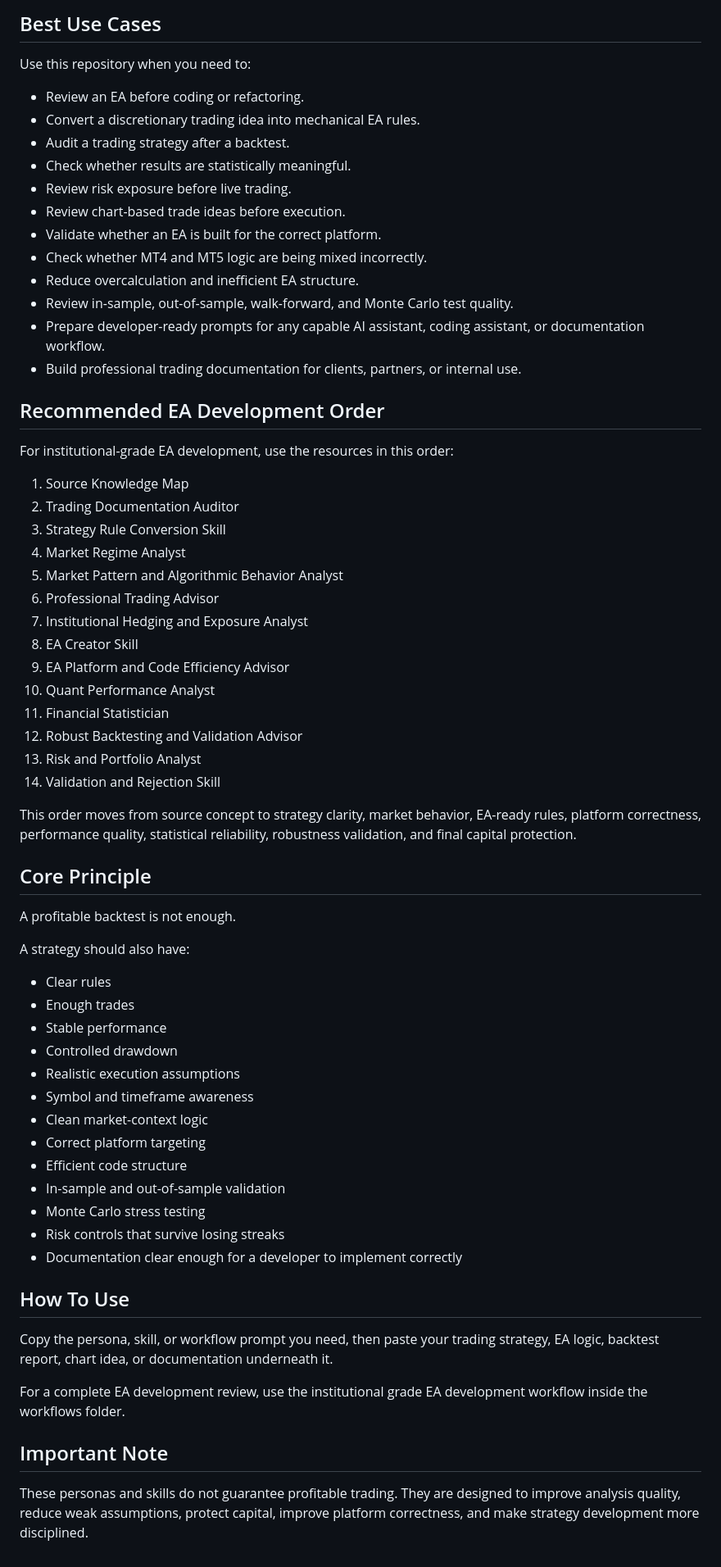
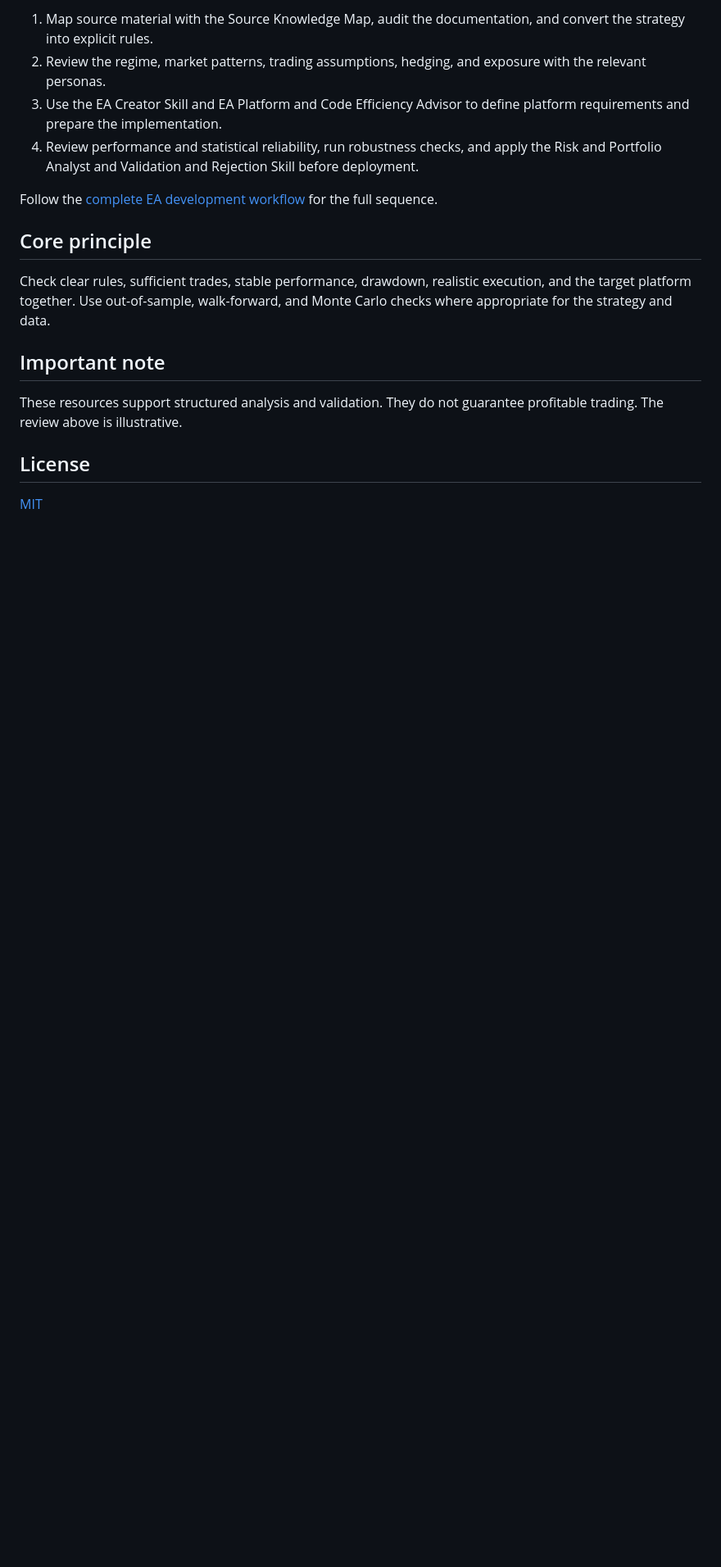
Before and after one commit to PilotSwiftAscent/Swift-Ascent-Trading-Analysis-Hub, a Markdown page: README.md, the part around one of its changes. Shown at 82% size. Drawn GitHub-style; blank space fills up the shorter version.

```diff
--- a/README.md
+++ b/README.md
@@ -67,68 +43,19 @@ analysis personas/
 
-## Best Use Cases
+1. Map source material with the Source Knowledge Map, audit the documentation, and convert the strategy into explicit rules.
+2. Review the regime, market patterns, trading assumptions, hedging, and exposure with the relevant personas.
+3. Use the EA Creator Skill and EA Platform and Code Efficiency Advisor to define platform requirements and prepare the implementation.
+4. Review performance and statistical reliability, run robustness checks, and apply the Risk and Portfolio Analyst and Validation and Rejection Skill before deployment.
 
-Use this repository when you need to:
+Follow the [complete EA development workflow](workflows/institutional%20grade%20ea%20development%20workflow.md) for the full sequence.
 
-- Review an EA before coding or refactoring.
-- Convert a discretionary trading idea into mechanical EA rules.
-- Audit a trading strategy after a backtest.
-- Check whether results are statistically meaningful.
-- Review risk exposure before live trading.
-- Review chart-based trade ideas before execution.
-- Validate whether an EA is built for the correct platform.
-- Check whether MT4 and MT5 logic are being mixed incorrectly.
-- Reduce overcalculation and inefficient EA structure.
-- Review in-sample, out-of-sample, walk-forward, and Monte Carlo test quality.
-- Prepare developer-ready prompts for any capable AI assistant, coding assistant, or documentation workflow.
-- Build professional trading documentation for clients, partners, or internal use.
+## Core principle
 
-## Recommended EA Development Order
+Check clear rules, sufficient trades, stable performance, drawdown, realistic execution, and the target platform together. Use out-of-sample, walk-forward, and Monte Carlo checks where appropriate for the strategy and data.
 
-For institutional-grade EA development, use the resources in this order:
+## Important note
 
-1. Source Knowledge Map
-2. Trading Documentation Auditor
-3. Strategy Rule Conversion Skill
-4. Market Regime Analyst
-5. Market Pattern and Algorithmic Behavior Analyst
-6. Professional Trading Advisor
-7. Institutional Hedging and Exposure Analyst
-8. EA Creator Skill
-9. EA Platform and Code Efficiency Advisor
-10. Quant Performance Analyst
-11. Financial Statistician
-12. Robust Backtesting and Validation Advisor
-13. Risk and Portfolio Analyst
-14. Validation and Rejection Skill
+These resources support structured analysis and validation. They do not guarantee profitable trading. The review above is illustrative.
 
-This order moves from source concept to strategy clarity, market behavior, EA-ready rules, platform correctness, performance quality, statistical reliability, robustness validation, and final capital protection.
+## License
 
-## Core Principle
-
-A profitable backtest is not enough.
-
-A strategy should also have:
-
-- Clear rules
-- Enough trades
-- Stable performance
-- Controlled drawdown
-- Realistic execution assumptions
-- Symbol and timeframe awareness
-- Clean market-context logic
-- Correct platform targeting
-- Efficient code structure
-- In-sample and out-of-sample validation
-- Monte Carlo stress testing
-- Risk controls that survive losing streaks
-- Documentation clear enough for a developer to implement correctly
-
-## How To Use
-
-Copy the persona, skill, or workflow prompt you need, then paste your trading strategy, EA logic, backtest report, chart idea, or documentation underneath it.
-
-For a complete EA development review, use the institutional grade EA development workflow inside the workflows folder.
-
-## Important Note
-
-These personas and skills do not guarantee profitable trading. They are designed to improve analysis quality, reduce weak assumptions, protect capital, improve platform correctness, and make strategy development more disciplined.
+[MIT](LICENSE)
```
Also changed, not shown: other parts of README.md (+31 -55 lines), assets/sample-backtest-review.png (added).
